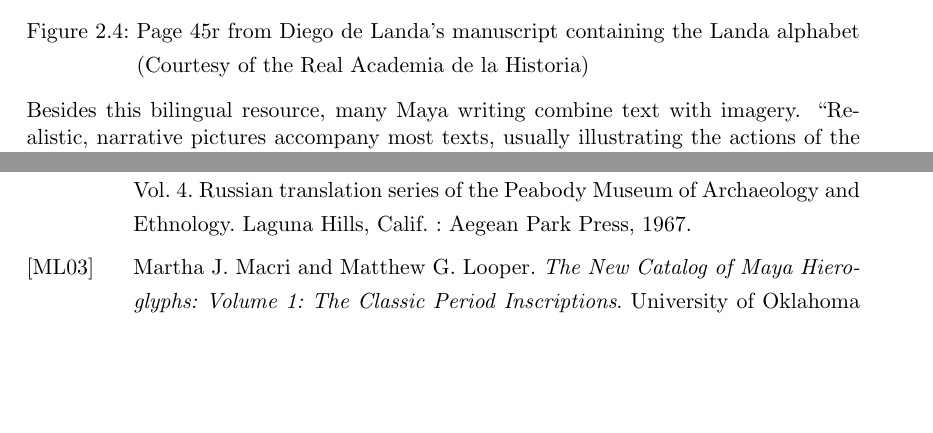
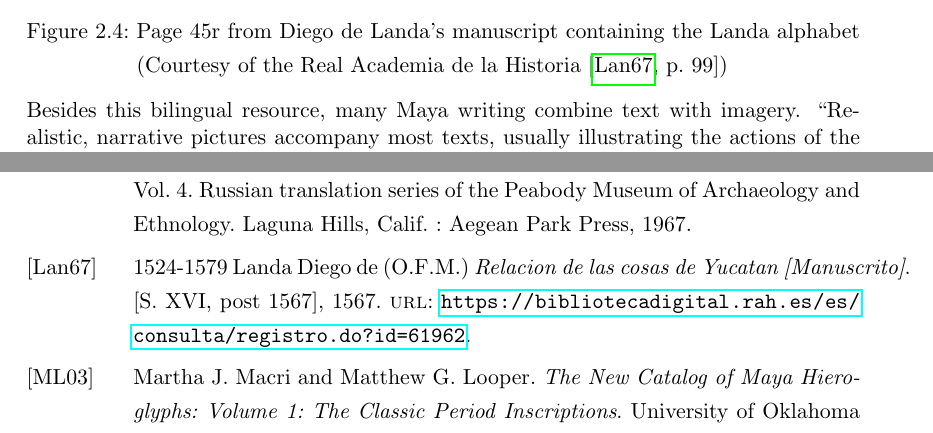
Before and after one commit to yax-lakam-tuun/maya-decipherment, a LaTeX thesis (main.tex, which reads terminology/terminology.tex): two parts of pages 14 and 20 of 21, joined at a grey line, cut so that both start at the same text, the shorter picture padded with empty space. Compiled offline with pdfLaTeX.

Commit message:
[#29] Writing the 'Theory of Decipherment'

```diff
--- a/terminology/terminology.tex
+++ b/terminology/terminology.tex
@@ -238,7 +238,7 @@ Latin letters.
 \begin{center}
     \includegraphics[width=0.8\textwidth,keepaspectratio]{img/landa-relacion-folio-45r}
     \captionof{figure}{Page 45r from Diego de Landa's manuscript containing the Landa alphabet
-                       (Courtesy of the Real Academia de la Historia)}
+                       (Courtesy of the Real Academia de la Historia~\cite[99]{landa1567})}
     \label{fig:terminology-landa-relacion-folio-45r}
 \end{center}
 Besides this bilingual resource, many Maya writing combine text with imagery.
```
